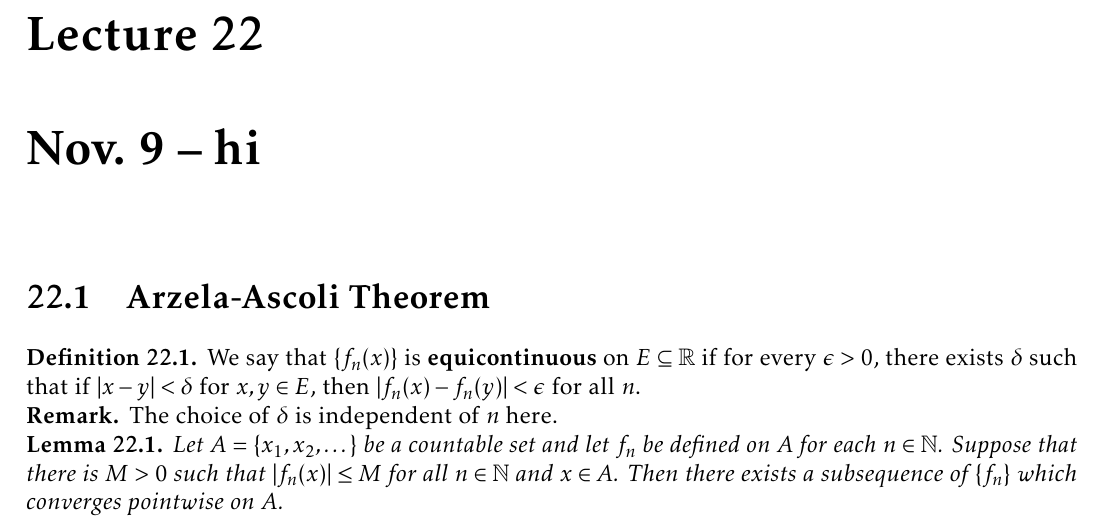
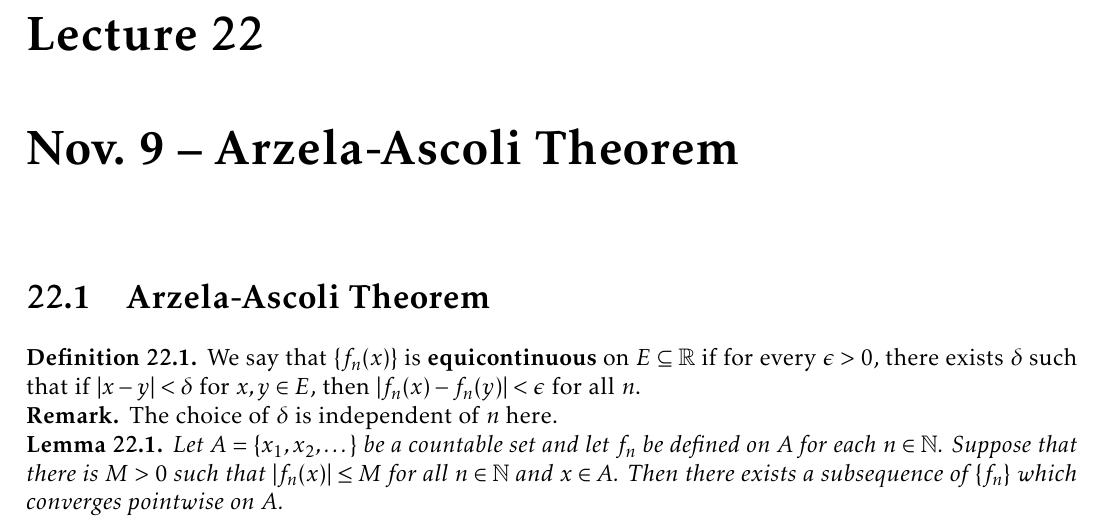
Before and after one commit to TheToasterMonster/gt-math4317-notes, a LaTeX book (master.tex, which reads lectures/lecture22.tex): part of page 67 of 68, cut so that both start at the same text. Compiled offline with pdfLaTeX.

Commit message:
fixed lecture 22 title

```diff
--- a/lectures/lecture22.tex
+++ b/lectures/lecture22.tex
@@ -1,4 +1,4 @@
-\chapter{Nov.~9 -- hi}
+\chapter{Nov.~9 -- Arzela-Ascoli Theorem}
 
 \section{Arzela-Ascoli Theorem}
 
```
Also changed, not shown: master.pdf.
